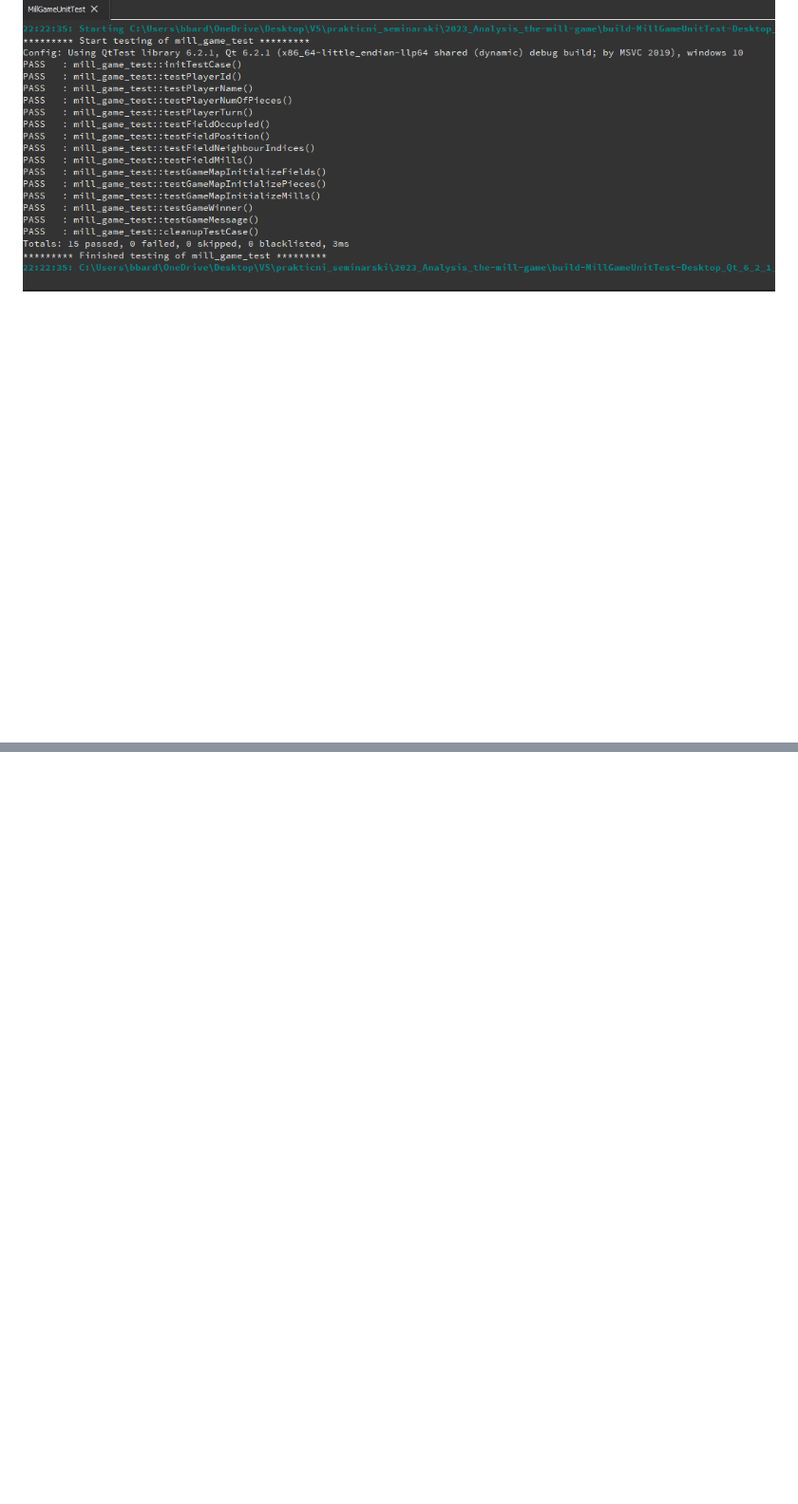
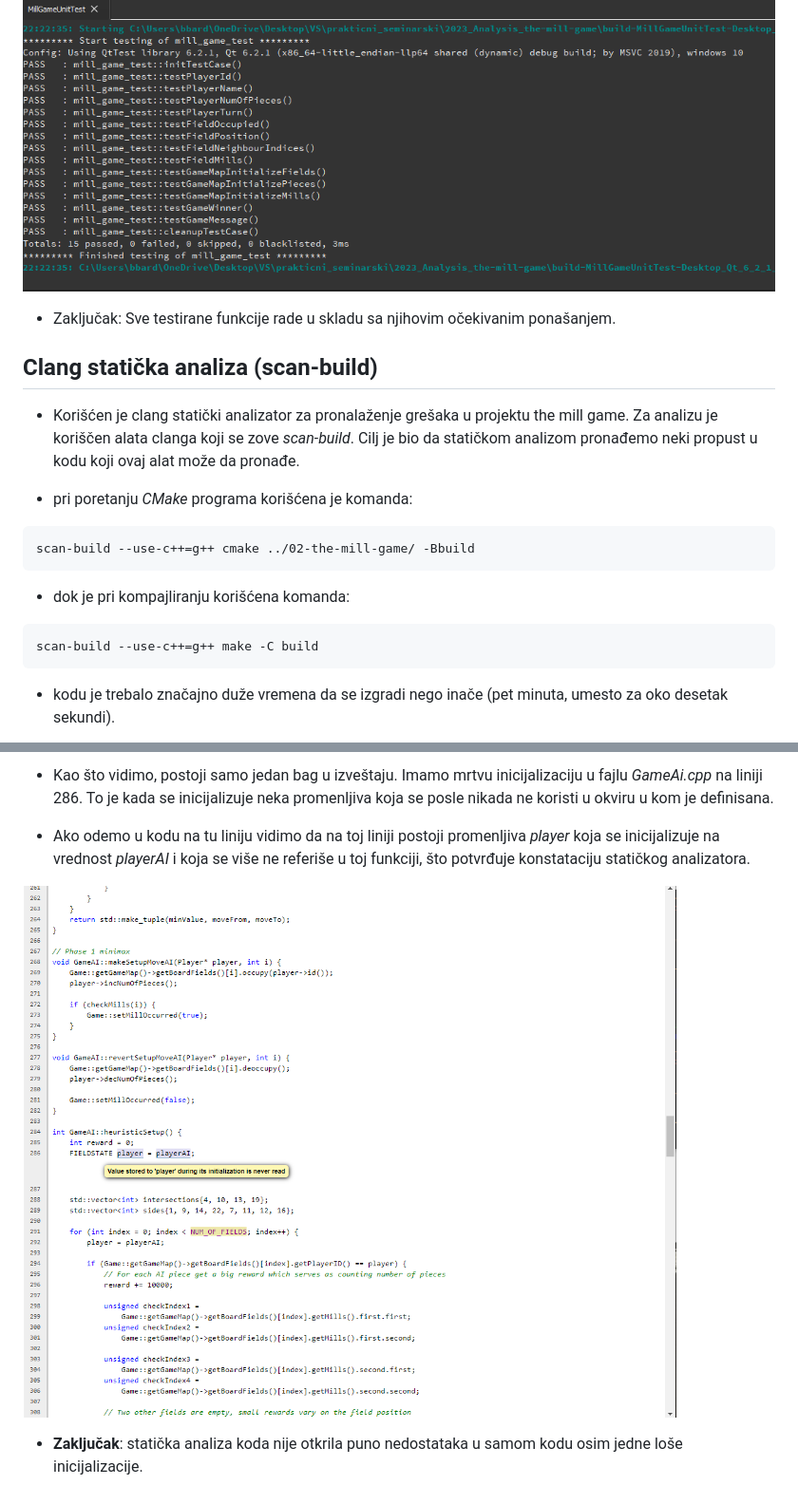
Before and after one commit to MATF-Software-Verification/2023_Analysis_the-mill-game, a Markdown page: ProjectAnalysisReport.md, 2 parts joined by grey strips. Shown: that part at 95% size. Drawn GitHub-style; pictures changed too: pictures/bug_code_2.png (added); blank space fills up the shorter version.

````diff
--- a/ProjectAnalysisReport.md
+++ b/ProjectAnalysisReport.md
@@ -179,3 +202,21 @@ Međutim i ostali preseci su slični po potrošnji i vidimo da nema nekih naglih
 - Kada pokrenemo projekat možemo da vidimo da se svi testovi završavaju uspešno.
 
 ![image](./pictures/qt_test.png)
+
+- Zaključak: Sve testirane funkcije rade u skladu sa njihovim očekivanim ponašanjem.
+
+## Clang statička analiza (scan-build)
+
+- Korišćen je clang statički analizator za pronalaženje grešaka u projektu the mill game.
+Za analizu je koriščen alata clanga koji se zove *scan-build*. Cilj je bio da statičkom analizom pronađemo neki propust u kodu koji ovaj alat može da pronađe.
+
+- pri poretanju *CMake* programa korišćena je komanda:
+```
+scan-build --use-c++=g++ cmake ../02-the-mill-game/ -Bbuild
+```
+- dok je pri kompajliranju korišćena komanda:
+```
+scan-build --use-c++=g++ make -C build
+```
+- kodu je trebalo značajno duže vremena da se izgradi nego inače (pet minuta, umesto za oko desetak sekundi).
+
@@ -181,0 +237,7 @@ Međutim i ostali preseci su slični po potrošnji i vidimo da nema nekih naglih
+- Kao što vidimo, postoji samo jedan bag u izveštaju. Imamo mrtvu inicijalizaciju u fajlu *GameAi.cpp* na liniji 286. To je kada se inicijalizuje neka promenljiva koja se posle nikada ne koristi u okviru u kom je definisana.
+
+- Ako odemo u kodu na tu liniju vidimo da na toj liniji postoji promenljiva *player* koja se inicijalizuje na vrednost *playerAI* i koja se više ne referiše u toj funkciji, što potvrđuje konstataciju statičkog analizatora.
+
+![image](./pictures/bug_code_2.png)
+
+- **Zaključak**: statička analiza koda nije otkrila puno nedostataka u samom kodu osim jedne loše inicijalizacije.
````
Also changed, not shown: other parts of ProjectAnalysisReport.md (+52 -15 lines), pictures/bug_code.png (added), pictures/scan_build.png (added), pictures/scan_build_terminal1.png (added), pictures/scan_build_terminal2.png (added), 4 other files.
